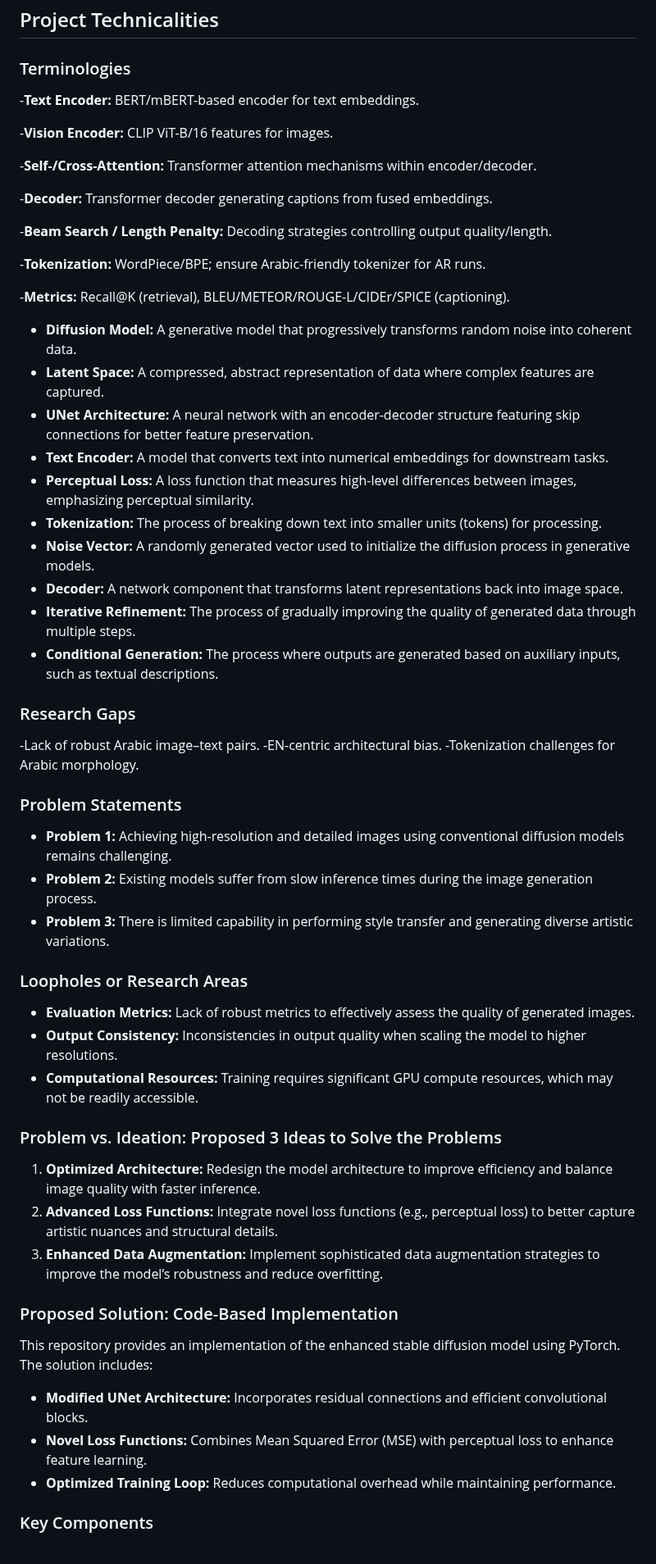
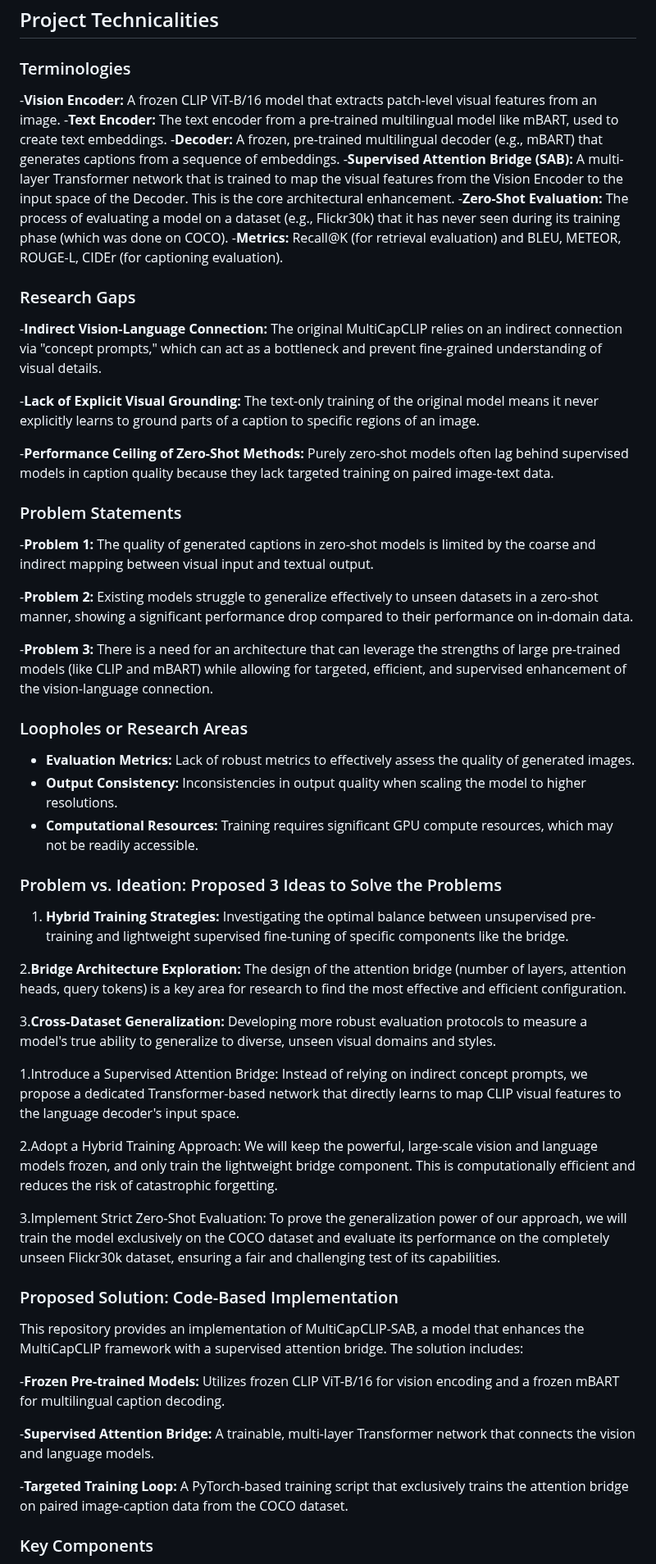
Before and after one commit to BRAIN-Lab-AI/MultiCapCLIP-AR-Architectural-Enhancements-and-Arabic-Fine-Tuning-for-Multilingual-Visual-Captioning, a Markdown page: README.md, the part around one of its changes. Shown at 82% size. GitHub-like rendering.

```diff
--- a/README.md
+++ b/README.md
@@ -61,41 +76,31 @@ unzip -o /content/drive/MyDrive/MultiCapCLIP/data/MSCOCO/annotations_trainval201
 
 ### Terminologies
 
--**Text Encoder:** BERT/mBERT-based encoder for text embeddings.
+-**Vision Encoder:** A frozen CLIP ViT-B/16 model that extracts patch-level visual features from an image.
+-**Text Encoder:** The text encoder from a pre-trained multilingual model like mBART, used to create text embeddings.
+-**Decoder:**  A frozen, pre-trained multilingual decoder (e.g., mBART) that generates captions from a sequence of embeddings.
+-**Supervised Attention Bridge (SAB):** A multi-layer Transformer network that is trained to map the visual features from the Vision Encoder to the input space of the Decoder. This is the core architectural enhancement.
+-**Zero-Shot Evaluation:** The process of evaluating a model on a dataset (e.g., Flickr30k) that it has never seen during its training phase (which was done on COCO).
+-**Metrics:** Recall@K (for retrieval evaluation) and BLEU, METEOR, ROUGE-L, CIDEr (for captioning evaluation).
 
--**Vision Encoder:** CLIP ViT-B/16 features for images.
-
--**Self-/Cross-Attention:** Transformer attention mechanisms within encoder/decoder.
-
--**Decoder:** Transformer decoder generating captions from fused embeddings.
-
--**Beam Search / Length Penalty:** Decoding strategies controlling output quality/length.
-
--**Tokenization:** WordPiece/BPE; ensure Arabic-friendly tokenizer for AR runs.
-
--**Metrics:** Recall@K (retrieval), BLEU/METEOR/ROUGE-L/CIDEr/SPICE (captioning).
-
-- **Diffusion Model:** A generative model that progressively transforms random noise into coherent data.
-- **Latent Space:** A compressed, abstract representation of data where complex features are captured.
-- **UNet Architecture:** A neural network with an encoder-decoder structure featuring skip connections for better feature preservation.
-- **Text Encoder:** A model that converts text into numerical embeddings for downstream tasks.
-- **Perceptual Loss:** A loss function that measures high-level differences between images, emphasizing perceptual similarity.
-- **Tokenization:** The process of breaking down text into smaller units (tokens) for processing.
-- **Noise Vector:** A randomly generated vector used to initialize the diffusion process in generative models.
-- **Decoder:** A network component that transforms latent representations back into image space.
-- **Iterative Refinement:** The process of gradually improving the quality of generated data through multiple steps.
-- **Conditional Generation:** The process where outputs are generated based on auxiliary inputs, such as textual descriptions.
 
 ### Research Gaps
--Lack of robust Arabic image–text pairs.
--EN-centric architectural bias.
--Tokenization challenges for Arabic morphology.
+-**Indirect Vision-Language Connection:** The original MultiCapCLIP relies on an indirect connection via "concept prompts," which can act as a bottleneck and prevent fine-grained understanding of visual details.
+
+-**Lack of Explicit Visual Grounding:** The text-only training of the original model means it never explicitly learns to ground parts of a caption to specific regions of an image.
+
+-**Performance Ceiling of Zero-Shot Methods:** Purely zero-shot models often lag behind supervised models in caption quality because they lack targeted training on paired image-text data.
+
 
 
 ### Problem Statements
-- **Problem 1:** Achieving high-resolution and detailed images using conventional diffusion models remains challenging.
-- **Problem 2:** Existing models suffer from slow inference times during the image generation process.
-- **Problem 3:** There is limited capability in performing style transfer and generating diverse artistic variations.
+-**Problem 1:** The quality of generated captions in zero-shot models is limited by the coarse and indirect mapping between visual input and textual output.
+
+-**Problem 2:** Existing models struggle to generalize effectively to unseen datasets in a zero-shot manner, showing a significant performance drop compared to their performance on in-domain data.
+
+-**Problem 3:** There is a need for an architecture that can leverage the strengths of large pre-trained models (like CLIP and mBART) while allowing for targeted, efficient, and supervised enhancement of the vision-language connection.
+
+
 
 ### Loopholes or Research Areas
 - **Evaluation Metrics:** Lack of robust metrics to effectively assess the quality of generated images.
@@ -103,15 +108,32 @@ unzip -o /content/drive/MyDrive/MultiCapCLIP/data/MSCOCO/annotations_trainval201
 - **Computational Resources:** Training requires significant GPU compute resources, which may not be readily accessible.
 
 ### Problem vs. Ideation: Proposed 3 Ideas to Solve the Problems
-1. **Optimized Architecture:** Redesign the model architecture to improve efficiency and balance image quality with faster inference.
-2. **Advanced Loss Functions:** Integrate novel loss functions (e.g., perceptual loss) to better capture artistic nuances and structural details.
-3. **Enhanced Data Augmentation:** Implement sophisticated data augmentation strategies to improve the model’s robustness and reduce overfitting.
+1. **Hybrid Training Strategies:** Investigating the optimal balance between unsupervised pre-training and lightweight supervised fine-tuning of specific components like the bridge.
+
+2.**Bridge Architecture Exploration:** The design of the attention bridge (number of layers, attention heads, query tokens) is a key area for research to find the most effective and efficient configuration.
+
+3.**Cross-Dataset Generalization:** Developing more robust evaluation protocols to measure a model's true ability to generalize to diverse, unseen visual domains and styles.
+
+
+
+1.Introduce a Supervised Attention Bridge: Instead of relying on indirect concept prompts, we propose a dedicated Transformer-based network that directly learns to map CLIP visual features to the language decoder's input space.
+
+2.Adopt a Hybrid Training Approach: We will keep the powerful, large-scale vision and language models frozen, and only train the lightweight bridge component. This is computationally efficient and reduces the risk of catastrophic forgetting.
+
+3.Implement Strict Zero-Shot Evaluation: To prove the generalization power of our approach, we will train the model exclusively on the COCO dataset and evaluate its performance on the completely unseen Flickr30k dataset, ensuring a fair and challenging test of its capabilities.
+
+
+
 
 ### Proposed Solution: Code-Based Implementation
-This repository provides an implementation of the enhanced stable diffusion model using PyTorch. The solution includes:
+This repository provides an implementation of MultiCapCLIP-SAB, a model that enhances the MultiCapCLIP framework with a supervised attention bridge. The solution includes:
 
-- **Modified UNet Architecture:** Incorporates residual connections and efficient convolutional blocks.
-- **Novel Loss Functions:** Combines Mean Squared Error (MSE) with perceptual loss to enhance feature learning.
-- **Optimized Training Loop:** Reduces computational overhead while maintaining performance.
+-**Frozen Pre-trained Models:** Utilizes frozen CLIP ViT-B/16 for vision encoding and a frozen mBART for multilingual caption decoding.
+
+-**Supervised Attention Bridge:** A trainable, multi-layer Transformer network that connects the vision and language models.
+
+-**Targeted Training Loop:** A PyTorch-based training script that exclusively trains the attention bridge on paired image-caption data from the COCO dataset.
+
+
 
 ### Key Components
```
Also changed, not shown: other parts of README.md (+52 -22 lines).
